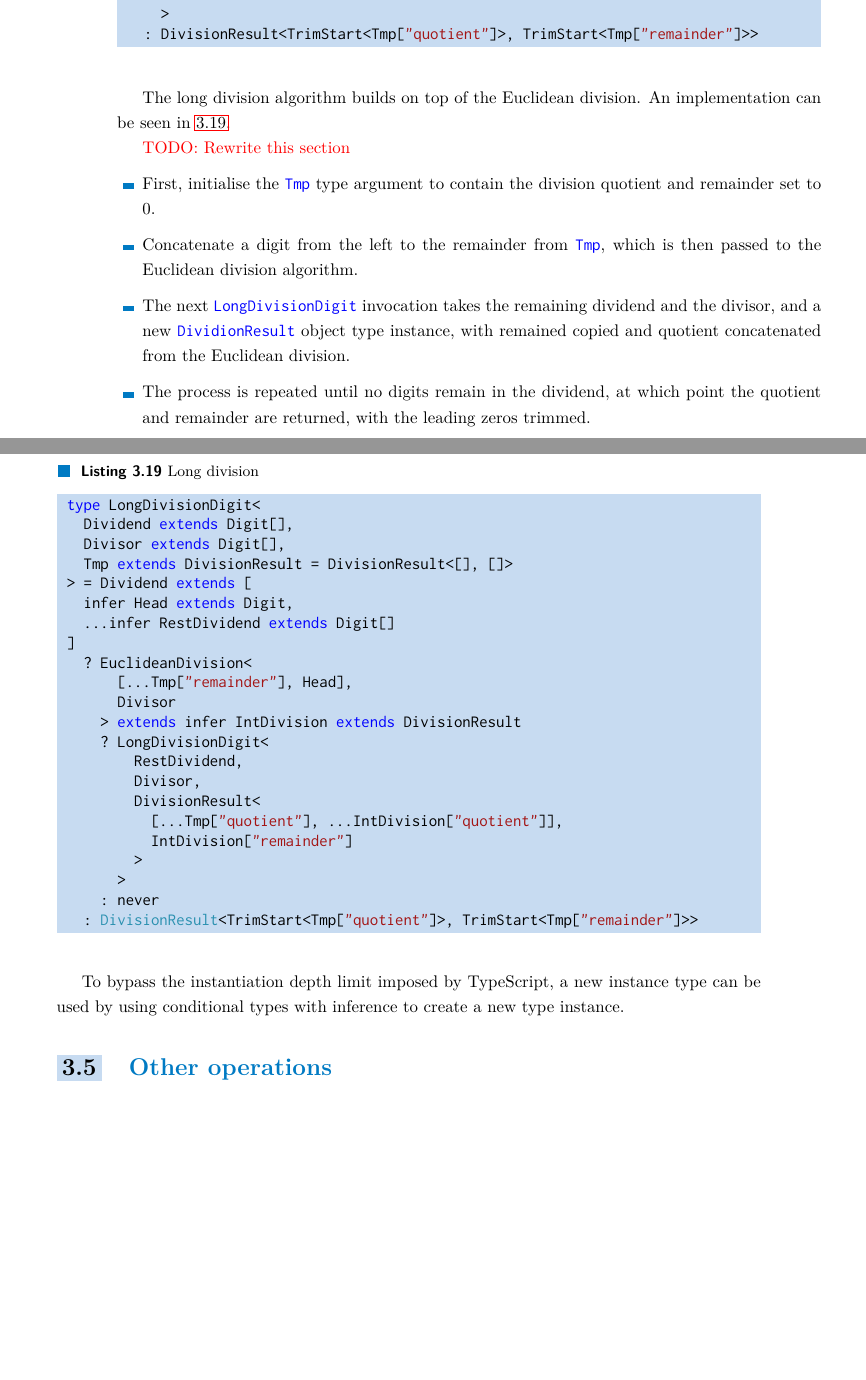
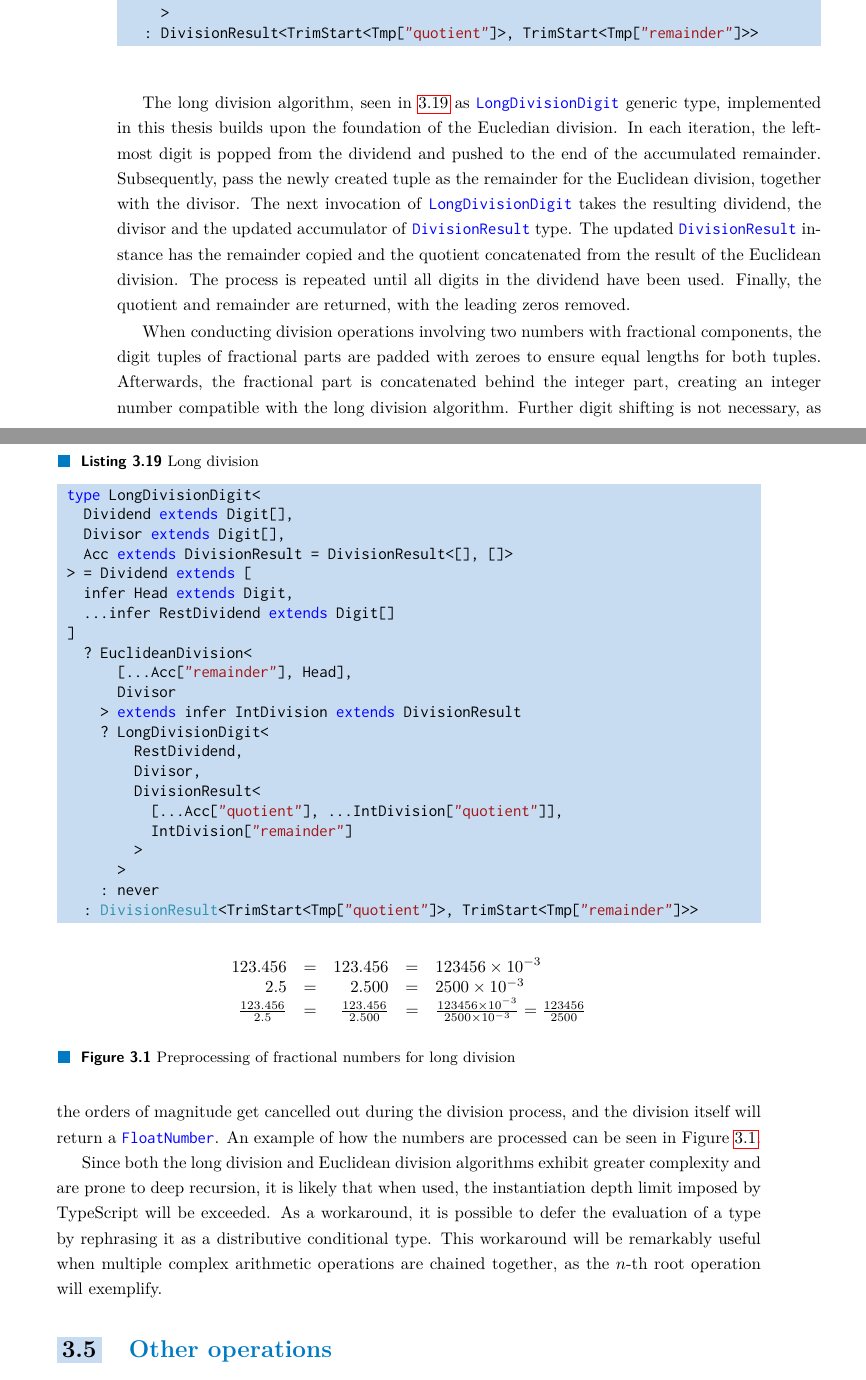
Before and after one commit to dqbd/ts-math-evaluate, a LaTeX thesis (thesis/ctufit-thesis.tex, which reads thesis/text/implementation/4_division.tex): two parts of pages 46 and 47 of 59, joined at a grey line, cut so that both start at the same text, the shorter picture padded with empty space. Compiled offline with pdfLaTeX.

Commit message:
Rephrase division section

```diff
--- a/thesis/ctufit-thesis.tex
+++ b/thesis/ctufit-thesis.tex
@@ -96,6 +96,7 @@
 \usepackage[newfloat]{minted} % typesetting of sources
 \usepackage{caption}
 \usepackage{fnpct}
+\usepackage{amsmath}
 
 %theorems, definitions, etc.
 \theoremstyle{plain}
--- a/thesis/text/implementation/4_division.tex
+++ b/thesis/text/implementation/4_division.tex
@@ -31,17 +31,7 @@ type EuclideanDivision<
 \end{minted}
 \end{listing}
 
-The long division algorithm builds on top of the Euclidean division. An implementation can be seen in \ref{lst:long-division}.
-
-\todo{Rewrite this section}
-
-\begin{itemize}
-  \item First, initialise the \code{Tmp} type argument to contain the division quotient and remainder set to 0.
-  \item Concatenate a digit from the left to the remainder from \code{Tmp}, which is then passed to the Euclidean division algorithm.
-  \item The next \code{LongDivisionDigit} invocation takes the remaining dividend and the divisor, and a new \code{DividionResult} object type instance, with remained copied and quotient concatenated from the Euclidean division.
-  \item The process is repeated until no digits remain in the dividend, at which point the quotient and remainder are returned, with the leading zeros trimmed.
-\end{itemize}
-
+The long division algorithm, seen in \ref{lst:long-division} as \code{LongDivisionDigit} generic type, implemented in this thesis builds upon the foundation of the Eucledian division. In each iteration, the leftmost digit is popped from the dividend and pushed to the end of the accumulated remainder. Subsequently, pass the newly created tuple as the remainder for the Euclidean division, together with the divisor. The next invocation of \code{LongDivisionDigit} takes the resulting dividend, the divisor and the updated accumulator of \code{DivisionResult} type. The updated \code{DivisionResult} instance has the remainder copied and the quotient concatenated from the result of the Euclidean division. The process is repeated until all digits in the dividend have been used. Finally, the quotient and remainder are returned, with the leading zeros removed.
 
 \begin{listing}[ht]
 \caption{Long division}\label{lst:long-division}
@@ -49,20 +39,20 @@ The long division algorithm builds on top of the Euclidean division. An implemen
 type LongDivisionDigit<
   Dividend extends Digit[],
   Divisor extends Digit[],
-  Tmp extends DivisionResult = DivisionResult<[], []>
+  Acc extends DivisionResult = DivisionResult<[], []>
 > = Dividend extends [
   infer Head extends Digit,
   ...infer RestDividend extends Digit[]
 ]
   ? EuclideanDivision<
-      [...Tmp["remainder"], Head],
+      [...Acc["remainder"], Head],
       Divisor
     > extends infer IntDivision extends DivisionResult
     ? LongDivisionDigit<
         RestDividend,
         Divisor,
         DivisionResult<
-          [...Tmp["quotient"], ...IntDivision["quotient"]],
+          [...Acc["quotient"], ...IntDivision["quotient"]],
           IntDivision["remainder"]
         >
       >
@@ -71,4 +61,18 @@ type LongDivisionDigit<
 \end{minted}
 \end{listing}
 
-To bypass the instantiation depth limit imposed by TypeScript, a new instance type can be used by using conditional types with inference to create a new type instance.
+When conducting division operations involving two numbers with fractional components, the digit tuples of fractional parts are padded with zeroes to ensure equal lengths for both tuples. Afterwards, the fractional part is concatenated behind the integer part, creating an integer number compatible with the long division algorithm. Further digit shifting is not necessary, as the orders of magnitude get cancelled out during the division process, and the division itself will return a \code{FloatNumber}. An example of how the numbers are processed can be seen in Figure \ref{fig:long-division-preprocessing}.
+
+\begin{figure}
+  \begin{equation*}
+    \begin{array}{r@{\quad=\quad}r@{\quad=\quad}l}
+      123.456 & 123.456 & 123456 \times 10^{-3} \\
+      2.5 & 2.500 & 2500 \times 10^{-3} \\
+      \frac{123.456}{2.5} & \frac{123.456}{2.500} & \frac{123456 \times 10^{-3}}{2500 \times 10^{-3}} = \frac{123456}{2500}
+    \end{array}
+  \end{equation*}
+  \caption{Preprocessing of fractional numbers for long division}\label{fig:long-division-preprocessing}
+\end{figure}
+
+
+Since both the long division and Euclidean division algorithms exhibit greater complexity and are prone to deep recursion, it is likely that when used, the instantiation depth limit imposed by TypeScript will be exceeded. As a workaround, it is possible to defer the evaluation of a type by rephrasing it as a distributive conditional type. This workaround will be remarkably useful when multiple complex arithmetic operations are chained together, as the $n$-th root operation will exemplify.
```
Also changed, not shown: thesis/ctufit-thesis.pdf.
